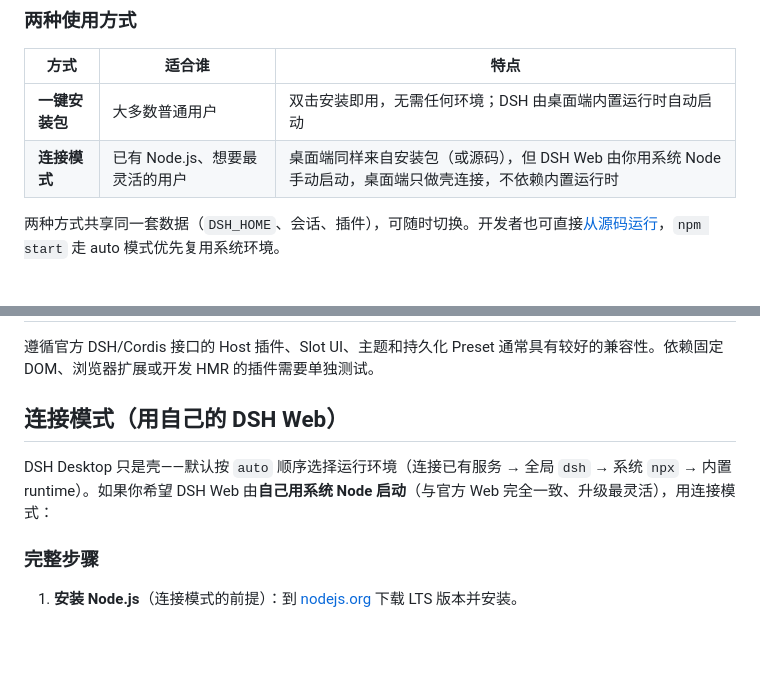
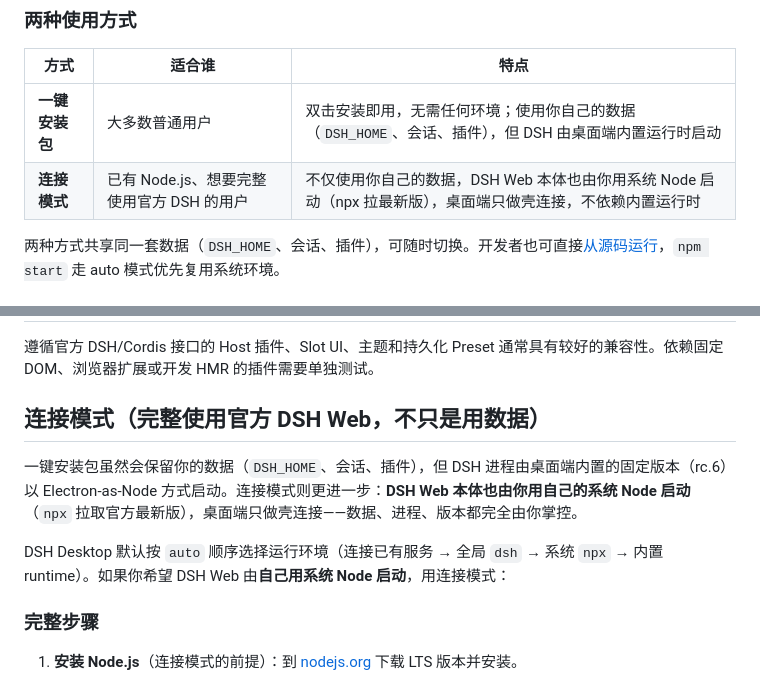
Before and after one commit to yxccai/dsh-desktop, a Markdown page: README.zh-CN.md, 2 parts joined by grey strips. Drawn GitHub-style; blank space fills up the shorter version.

```diff
--- a/README.zh-CN.md
+++ b/README.zh-CN.md
@@ -41,8 +41,8 @@ DSH Desktop 不重复实现功能，而是以官方 DSH Web 为核心封装原
 
 | 方式 | 适合谁 | 特点 |
 |---|---|---|
-| **一键安装包** | 大多数普通用户 | 双击安装即用，无需任何环境；DSH 由桌面端内置运行时自动启动 |
-| **连接模式** | 已有 Node.js、想要最灵活的用户 | 桌面端同样来自安装包（或源码），但 DSH Web 由你用系统 Node 手动启动，桌面端只做壳连接，不依赖内置运行时 |
+| **一键安装包** | 大多数普通用户 | 双击安装即用，无需任何环境；使用你自己的数据（`DSH_HOME`、会话、插件），但 DSH 由桌面端内置运行时启动 |
+| **连接模式** | 已有 Node.js、想要完整使用官方 DSH 的用户 | 不仅使用你自己的数据，DSH Web 本体也由你用系统 Node 启动（npx 拉最新版），桌面端只做壳连接，不依赖内置运行时 |
 
 两种方式共享同一套数据（`DSH_HOME`、会话、插件），可随时切换。开发者也可直接[从源码运行](#从源码运行)，`npm start` 走 auto 模式优先复用系统环境。
 
@@ -118,9 +118,11 @@ DSH Desktop 内置社区插件市场 [`@sanqi-normal/dsh-webui-market-plugin`](h
 
 遵循官方 DSH/Cordis 接口的 Host 插件、Slot UI、主题和持久化 Preset 通常具有较好的兼容性。依赖固定 DOM、浏览器扩展或开发 HMR 的插件需要单独测试。
 
-## 连接模式（用自己的 DSH Web）
+## 连接模式（完整使用官方 DSH Web，不只是用数据）
 
-DSH Desktop 只是壳——默认按 `auto` 顺序选择运行环境（连接已有服务 → 全局 `dsh` → 系统 `npx` → 内置 runtime）。如果你希望 DSH Web 由**自己用系统 Node 启动**（与官方 Web 完全一致、升级最灵活），用连接模式：
+一键安装包虽然会保留你的数据（`DSH_HOME`、会话、插件），但 DSH 进程由桌面端内置的固定版本（rc.6）以 Electron-as-Node 方式启动。连接模式则更进一步：**DSH Web 本体也由你用自己的系统 Node 启动**（`npx` 拉取官方最新版），桌面端只做壳连接——数据、进程、版本都完全由你掌控。
+
+DSH Desktop 默认按 `auto` 顺序选择运行环境（连接已有服务 → 全局 `dsh` → 系统 `npx` → 内置 runtime）。如果你希望 DSH Web 由**自己用系统 Node 启动**，用连接模式：
 
 ### 完整步骤
 
```
Also changed, not shown: README.md (+6 -4 lines).
